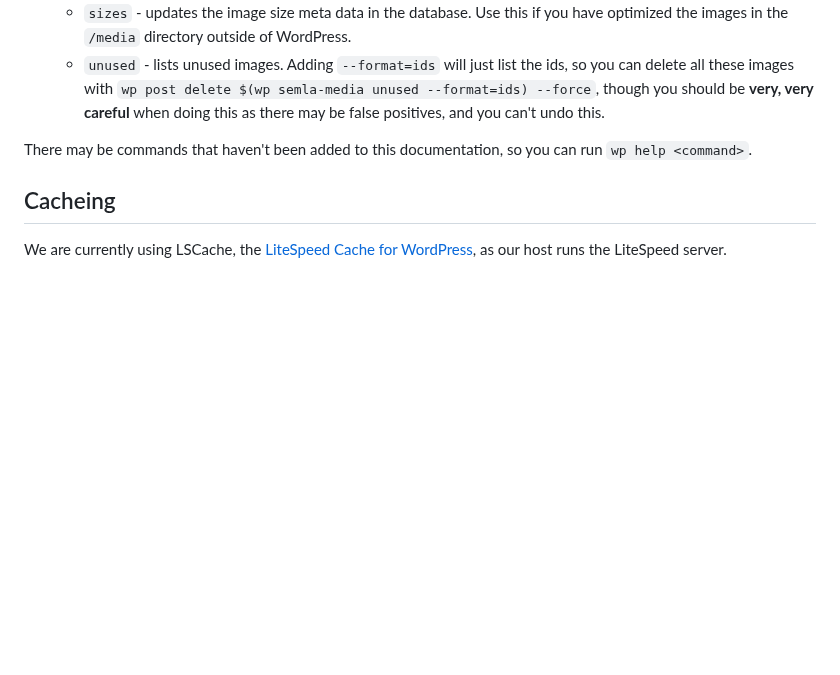
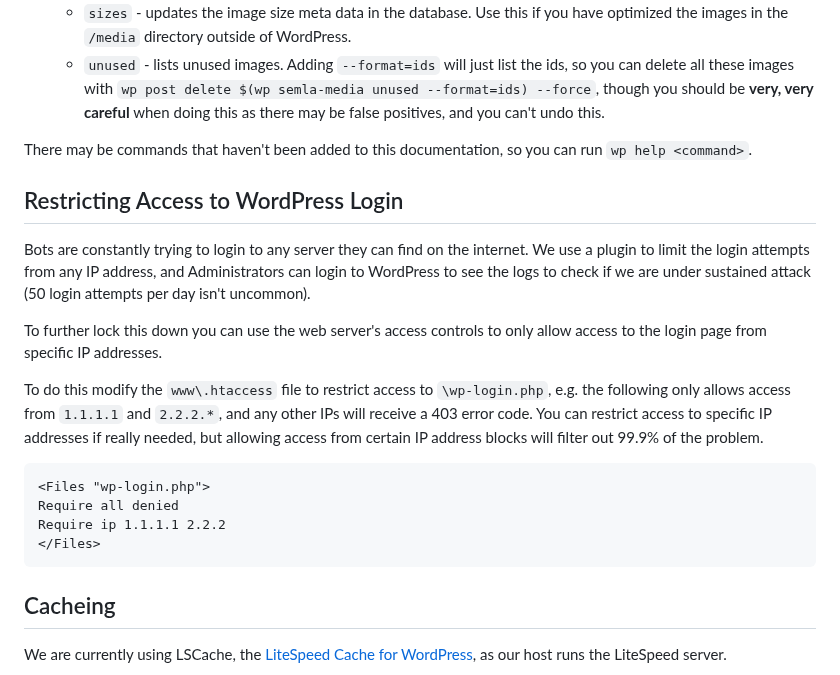
Before and after one commit to south-lacrosse/www-dev, a Markdown page: docs/web-server.md, the part around the change. Drawn GitHub-style; blank space fills up the shorter version.

Commit message:
add docs for restricting wp-login.php

````diff
--- a/docs/web-server.md
+++ b/docs/web-server.md
@@ -59,6 +59,21 @@ This project adds the following commands:
 
 There may be commands that haven't been added to this documentation, so you can run `wp help <command>`.
 
+## Restricting Access to WordPress Login
+
+Bots are constantly trying to login to any server they can find on the internet. We use a plugin to limit the login attempts from any IP address, and Administrators can login to WordPress to see the logs to check if we are under sustained attack (50 login attempts per day isn't uncommon).
+
+To further lock this down you can use the web server's access controls to only allow access to the login page from specific IP addresses.
+
+To do this modify the `www\.htaccess` file to restrict access to `\wp-login.php`, e.g. the following only allows access from `1.1.1.1` and `2.2.2.*`, and any other IPs will receive a 403 error code. You can restrict access to specific IP addresses if really needed, but allowing access from certain IP address blocks will filter out 99.9% of the problem.
+
+```apache
+<Files "wp-login.php">
+Require all denied
+Require ip 1.1.1.1 2.2.2
+</Files>
+```
+
 ## Cacheing
 
 We are currently using LSCache, the [LiteSpeed Cache for WordPress](https://docs.litespeedtech.com/lscache/lscwp/), as our host runs the LiteSpeed server.
````
Also changed, not shown: docs/webmaster-tasks.md (+4 -0 lines).
